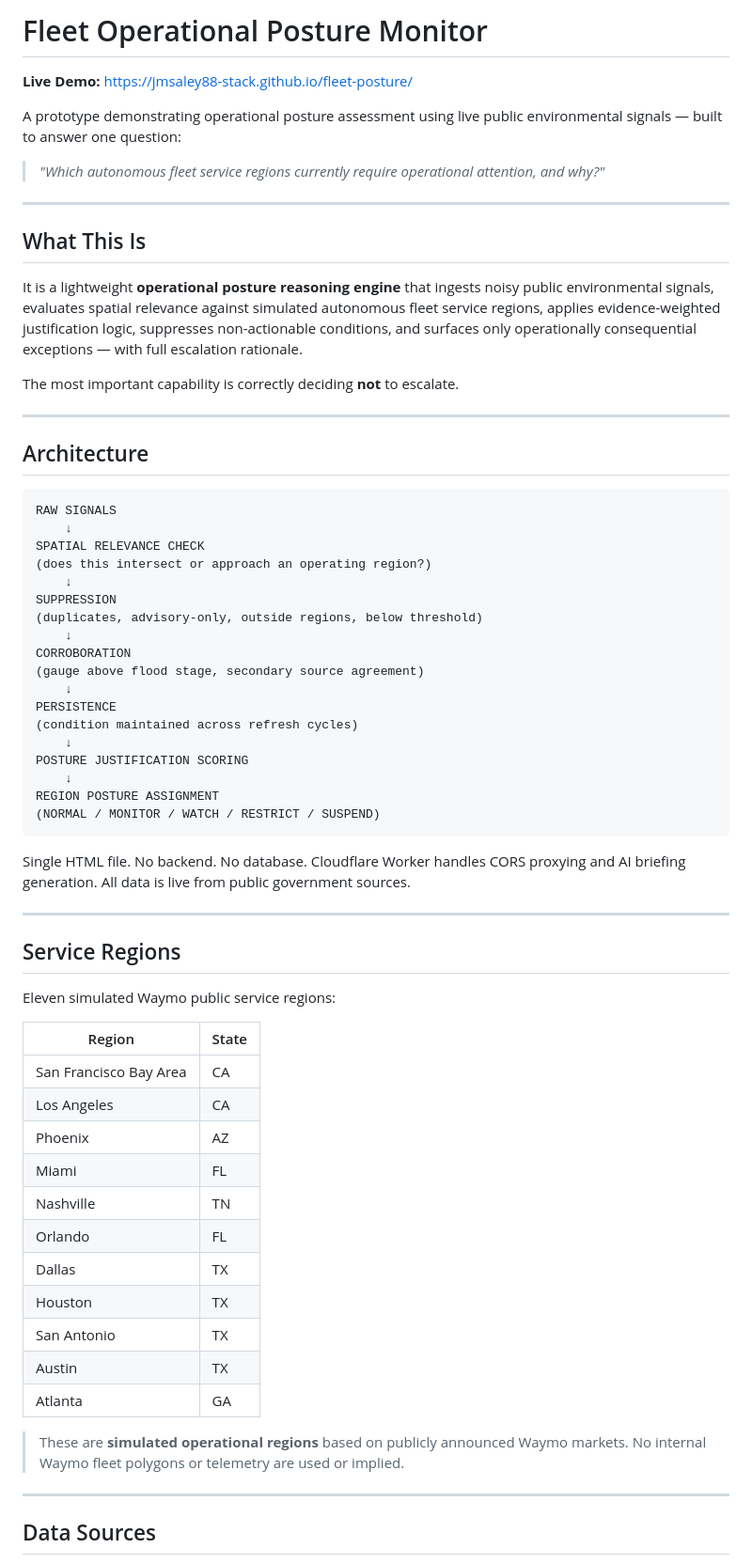
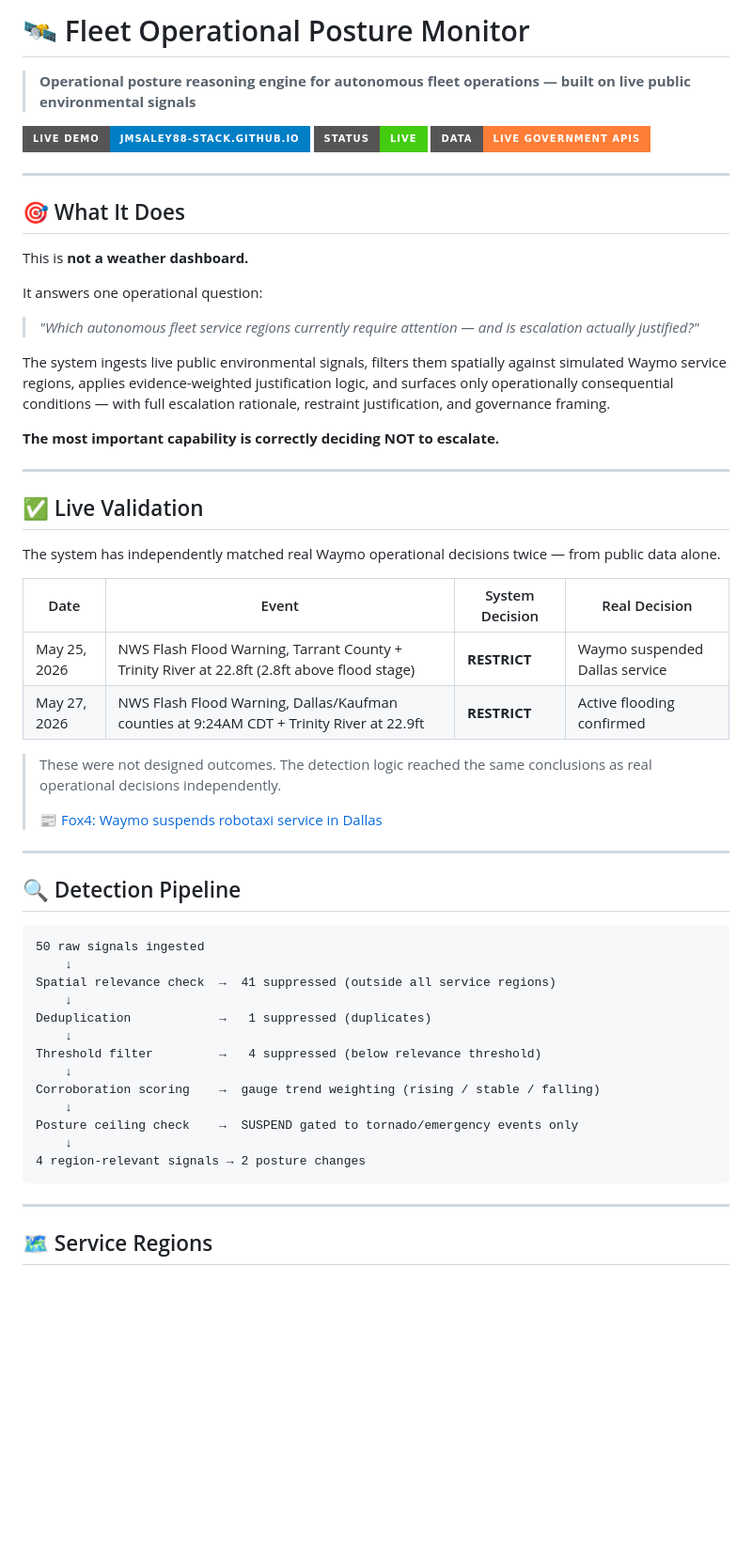
Before and after one commit to jmsaley88-stack/fleet-posture, a Markdown page: README.md, the part around one of its changes. Shown at 94% size. GitHub-like rendering; badges without logos; blank space fills up the shorter version.

````diff
--- a/README.md
+++ b/README.md
@@ -1,69 +1,61 @@
-# Fleet Operational Posture Monitor
+# 🛰️ Fleet Operational Posture Monitor
 
-**Live Demo:** https://jmsaley88-stack.github.io/fleet-posture/
+> **Operational posture reasoning engine for autonomous fleet operations — built on live public environmental signals**
 
-A prototype demonstrating operational posture assessment using live public environmental signals — built to answer one question:
-
-> *"Which autonomous fleet service regions currently require operational attention, and why?"*
+[![Live Demo](https://img.shields.io/badge/Live%20Demo-jmsaley88--stack.github.io-blue?style=for-the-badge)](https://jmsaley88-stack.github.io/fleet-posture/)
+![Status](https://img.shields.io/badge/Status-Live-brightgreen?style=for-the-badge)
+![Data](https://img.shields.io/badge/Data-Live%20Government%20APIs-orange?style=for-the-badge)
 
 ---
 
-## What This Is
+## 🎯 What It Does
 
-It is a lightweight **operational posture reasoning engine** that ingests noisy public environmental signals, evaluates spatial relevance against simulated autonomous fleet service regions, applies evidence-weighted justification logic, suppresses non-actionable conditions, and surfaces only operationally consequential exceptions — with full escalation rationale.
+This is **not a weather dashboard.**
 
-The most important capability is correctly deciding **not** to escalate.
+It answers one operational question:
+
+> *"Which autonomous fleet service regions currently require attention — and is escalation actually justified?"*
+
+The system ingests live public environmental signals, filters them spatially against simulated Waymo service regions, applies evidence-weighted justification logic, and surfaces only operationally consequential conditions — with full escalation rationale, restraint justification, and governance framing.
+
+**The most important capability is correctly deciding NOT to escalate.**
 
 ---
 
-## Architecture
+## ✅ Live Validation
 
-```
-RAW SIGNALS
-    ↓
-SPATIAL RELEVANCE CHECK
-(does this intersect or approach an operating region?)
-    ↓
-SUPPRESSION
-(duplicates, advisory-only, outside regions, below threshold)
-    ↓
-CORROBORATION
-(gauge above flood stage, secondary source agreement)
-    ↓
-PERSISTENCE
-(condition maintained across refresh cycles)
-    ↓
-POSTURE JUSTIFICATION SCORING
-    ↓
-REGION POSTURE ASSIGNMENT
-(NORMAL / MONITOR / WATCH / RESTRICT / SUSPEND)
-```
+The system has independently matched real Waymo operational decisions twice — from public data alone.
 
-Single HTML file. No backend. No database. Cloudflare Worker handles CORS proxying and AI briefing generation. All data is live from public government sources.
+| Date | Event | System Decision | Real Decision |
+|------|-------|----------------|---------------|
+| May 25, 2026 | NWS Flash Flood Warning, Tarrant County + Trinity River at 22.8ft (2.8ft above flood stage) | **RESTRICT** | Waymo suspended Dallas service |
+| May 27, 2026 | NWS Flash Flood Warning, Dallas/Kaufman counties at 9:24AM CDT + Trinity River at 22.9ft | **RESTRICT** | Active flooding confirmed |
+
+> These were not designed outcomes. The detection logic reached the same conclusions as real operational decisions independently.
+>
+> 📰 [Fox4: Waymo suspends robotaxi service in Dallas](https://www.fox4news.com/news/waymo-suspends-robotaxi-service-dallas)
 
 ---
 
-## Service Regions
+## 🔍 Detection Pipeline
 
-Eleven simulated Waymo public service regions:
-
-| Region | State |
-|--------|-------|
-| San Francisco Bay Area | CA |
-| Los Angeles | CA |
-| Phoenix | AZ |
-| Miami | FL |
-| Nashville | TN |
-| Orlando | FL |
-| Dallas | TX |
-| Houston | TX |
-| San Antonio | TX |
-| Austin | TX |
-| Atlanta | GA |
-
-> These are **simulated operational regions** based on publicly announced Waymo markets. No internal Waymo fleet polygons or telemetry are used or implied.
+```
+50 raw signals ingested
+    ↓
+Spatial relevance check  →  41 suppressed (outside all service regions)
+    ↓
+Deduplication            →   1 suppressed (duplicates)
+    ↓
+Threshold filter         →   4 suppressed (below relevance threshold)
+    ↓
+Corroboration scoring    →  gauge trend weighting (rising / stable / falling)
+    ↓
+Posture ceiling check    →  SUSPEND gated to tornado/emergency events only
+    ↓
+4 region-relevant signals → 2 posture changes
+```
 
 ---
 
-## Data Sources
+## 🗺️ Service Regions
 
````
Also changed, not shown: other parts of README.md (+92 -142 lines).
